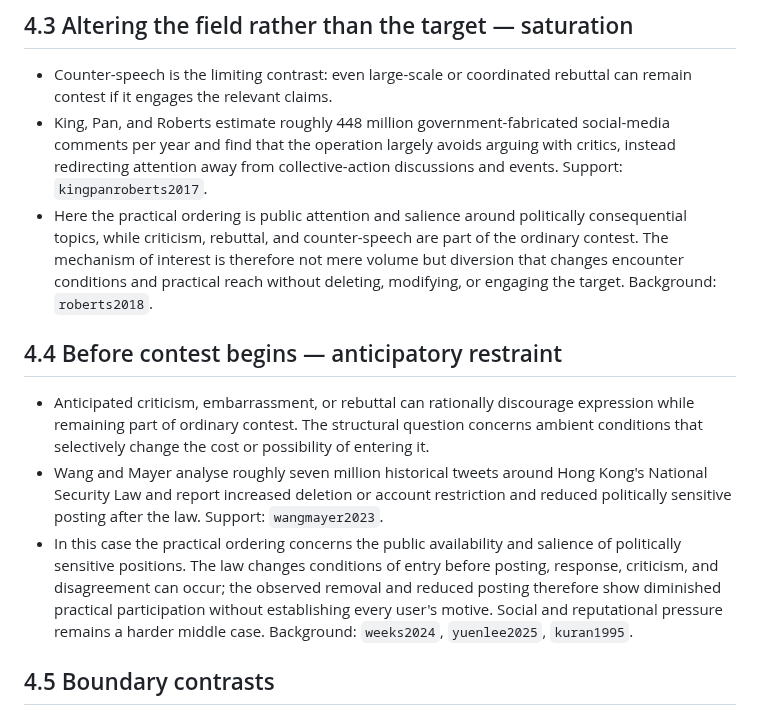
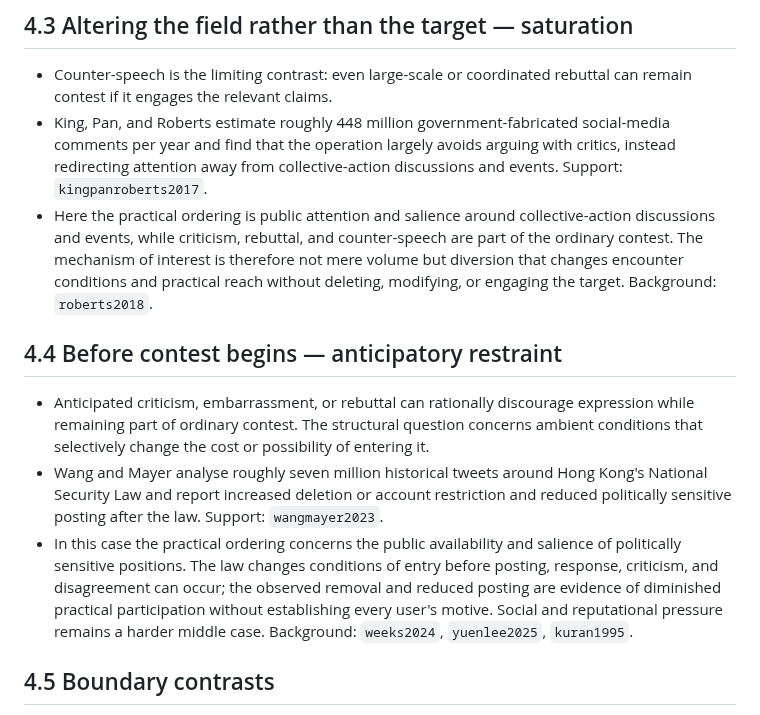
Before and after one commit to grantaj/censorship, a Markdown page: outline.md, the part around the change. GitHub-like rendering.

Commit message:
Tighten empirical claims in case demonstrations

```diff
--- a/outline.md
+++ b/outline.md
@@ -97,13 +97,13 @@
 
 - Counter-speech is the limiting contrast: even large-scale or coordinated rebuttal can remain contest if it engages the relevant claims.
 - King, Pan, and Roberts estimate roughly 448 million government-fabricated social-media comments per year and find that the operation largely avoids arguing with critics, instead redirecting attention away from collective-action discussions and events. Support: `kingpanroberts2017`.
-- Here the practical ordering is public attention and salience around politically consequential topics, while criticism, rebuttal, and counter-speech are part of the ordinary contest. The mechanism of interest is therefore not mere volume but diversion that changes encounter conditions and practical reach without deleting, modifying, or engaging the target. Background: `roberts2018`.
+- Here the practical ordering is public attention and salience around collective-action discussions and events, while criticism, rebuttal, and counter-speech are part of the ordinary contest. The mechanism of interest is therefore not mere volume but diversion that changes encounter conditions and practical reach without deleting, modifying, or engaging the target. Background: `roberts2018`.
 
 ## 4.4 Before contest begins — anticipatory restraint
 
 - Anticipated criticism, embarrassment, or rebuttal can rationally discourage expression while remaining part of ordinary contest. The structural question concerns ambient conditions that selectively change the cost or possibility of entering it.
 - Wang and Mayer analyse roughly seven million historical tweets around Hong Kong's National Security Law and report increased deletion or account restriction and reduced politically sensitive posting after the law. Support: `wangmayer2023`.
-- In this case the practical ordering concerns the public availability and salience of politically sensitive positions. The law changes conditions of entry before posting, response, criticism, and disagreement can occur; the observed removal and reduced posting therefore show diminished practical participation without establishing every user's motive. Social and reputational pressure remains a harder middle case. Background: `weeks2024`, `yuenlee2025`, `kuran1995`.
+- In this case the practical ordering concerns the public availability and salience of politically sensitive positions. The law changes conditions of entry before posting, response, criticism, and disagreement can occur; the observed removal and reduced posting are evidence of diminished practical participation without establishing every user's motive. Social and reputational pressure remains a harder middle case. Background: `weeks2024`, `yuenlee2025`, `kuran1995`.
 
 ## 4.5 Boundary contrasts
 
```
